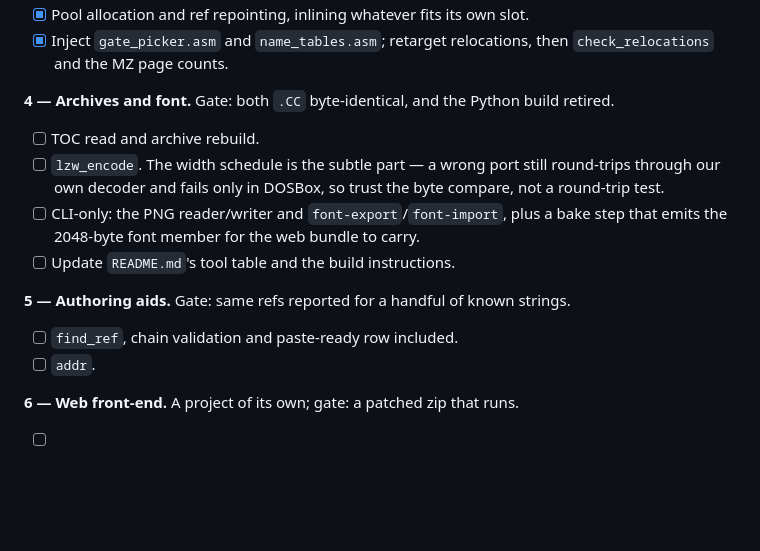
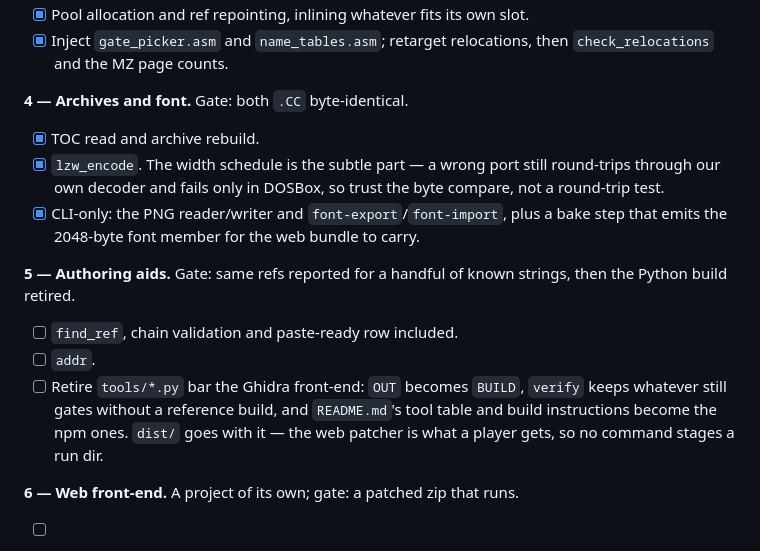
Before and after one commit to atiupin/kbr, a Markdown page: CLAUDE.md, the part around the change. GitHub-like rendering; blank space fills up the shorter version.

Commit message:
docs: check off phase 4, retire Python in phase 5

```diff
--- a/CLAUDE.md
+++ b/CLAUDE.md
@@ -106,20 +106,24 @@ pinned hash.
 - [x] Inject `gate_picker.asm` and `name_tables.asm`; retarget relocations, then
       `check_relocations` and the MZ page counts.
 
-**4 — Archives and font.** Gate: both `.CC` byte-identical, and the Python build retired.
+**4 — Archives and font.** Gate: both `.CC` byte-identical.
 
-- [ ] TOC read and archive rebuild.
-- [ ] `lzw_encode`. The width schedule is the subtle part — a wrong port still round-trips
+- [x] TOC read and archive rebuild.
+- [x] `lzw_encode`. The width schedule is the subtle part — a wrong port still round-trips
       through our own decoder and fails only in DOSBox, so trust the byte compare, not a
       round-trip test.
-- [ ] CLI-only: the PNG reader/writer and `font-export`/`font-import`, plus a bake step that
+- [x] CLI-only: the PNG reader/writer and `font-export`/`font-import`, plus a bake step that
       emits the 2048-byte font member for the web bundle to carry.
-- [ ] Update `README.md`'s tool table and the build instructions.
 
-**5 — Authoring aids.** Gate: same refs reported for a handful of known strings.
+**5 — Authoring aids.** Gate: same refs reported for a handful of known strings, then the
+Python build retired.
 
 - [ ] `find_ref`, chain validation and paste-ready row included.
 - [ ] `addr`.
+- [ ] Retire `tools/*.py` bar the Ghidra front-end: `OUT` becomes `BUILD`, `verify` keeps
+      whatever still gates without a reference build, and `README.md`'s tool table and build
+      instructions become the npm ones. `dist/` goes with it — the web patcher is what a
+      player gets, so no command stages a run dir.
 
 **6 — Web front-end.** A project of its own; gate: a patched zip that runs.
 
```
